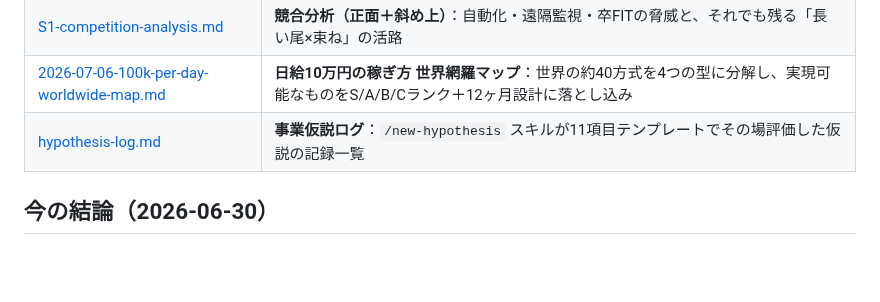
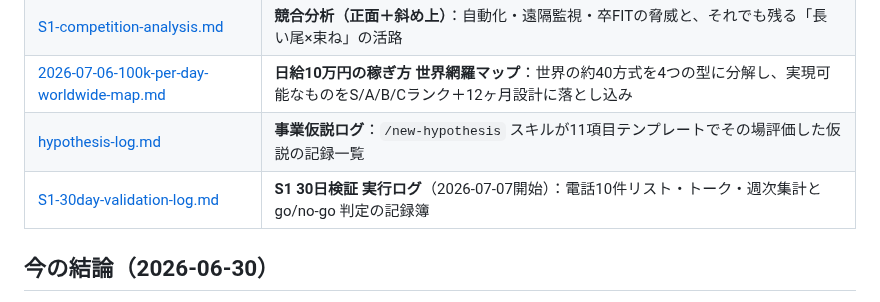
Before and after one commit to ikedaiko6-oss/AI_business_0-1, a Markdown page: README.md, the part around the change. Drawn GitHub-style; blank space fills up the shorter version.

```diff
--- a/README.md
+++ b/README.md
@@ -14,6 +14,7 @@ AI を活用した 0→1 事業の検討・リサーチ置き場。
 | [S1-competition-analysis.md](research/S1-competition-analysis.md) | **競合分析（正面＋斜め上）**：自動化・遠隔監視・卒FITの脅威と、それでも残る「長い尾×束ね」の活路 |
 | [2026-07-06-100k-per-day-worldwide-map.md](research/2026-07-06-100k-per-day-worldwide-map.md) | **日給10万円の稼ぎ方 世界網羅マップ**：世界の約40方式を4つの型に分解し、実現可能なものをS/A/B/Cランク＋12ヶ月設計に落とし込み |
 | [hypothesis-log.md](research/hypothesis-log.md) | **事業仮説ログ**：`/new-hypothesis` スキルが11項目テンプレートでその場評価した仮説の記録一覧 |
+| [S1-30day-validation-log.md](research/S1-30day-validation-log.md) | **S1 30日検証 実行ログ**（2026-07-07開始）：電話10件リスト・トーク・週次集計と go/no-go 判定の記録簿 |
 
 ## 今の結論（2026-06-30）
 
```
Also changed, not shown: research/S1-30day-validation-log.md (added, +103 -0 lines).
